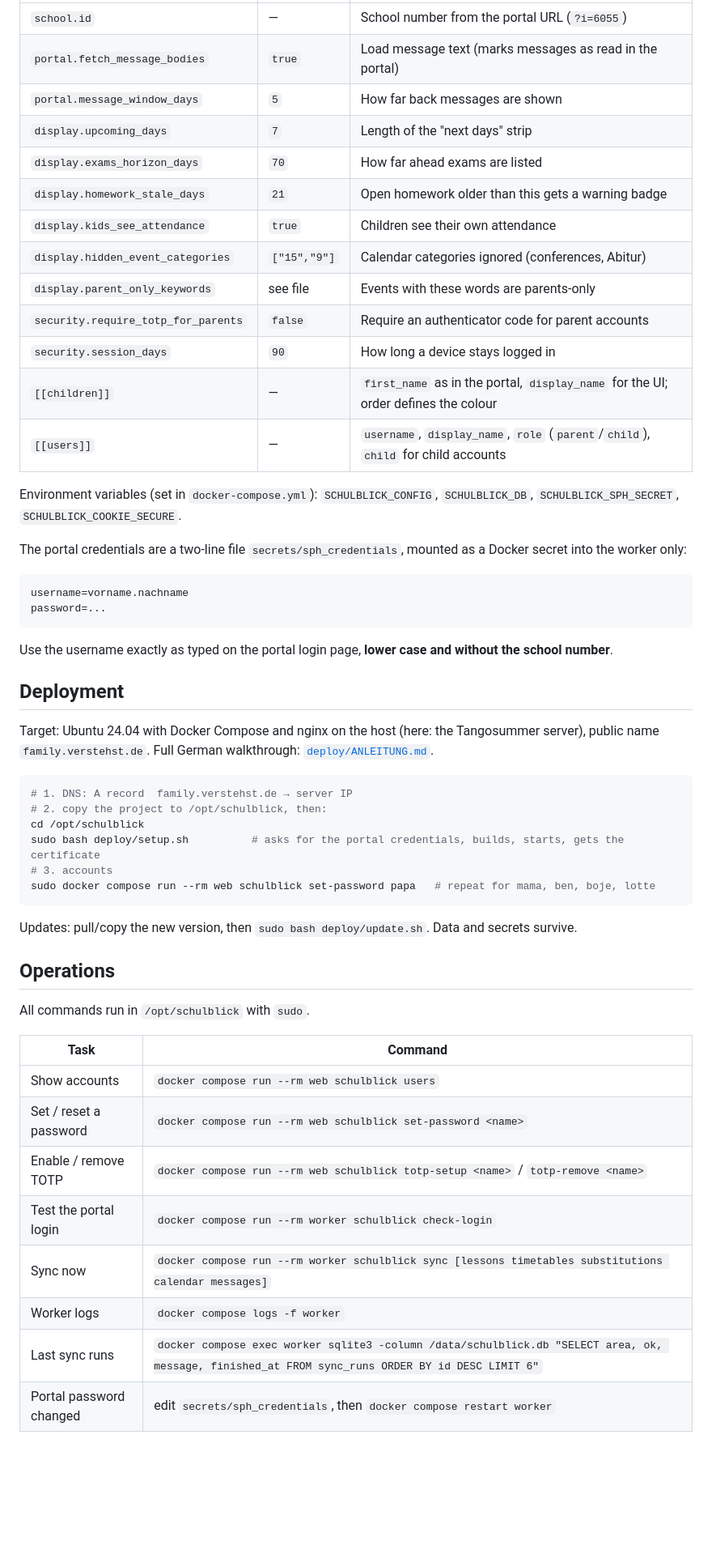
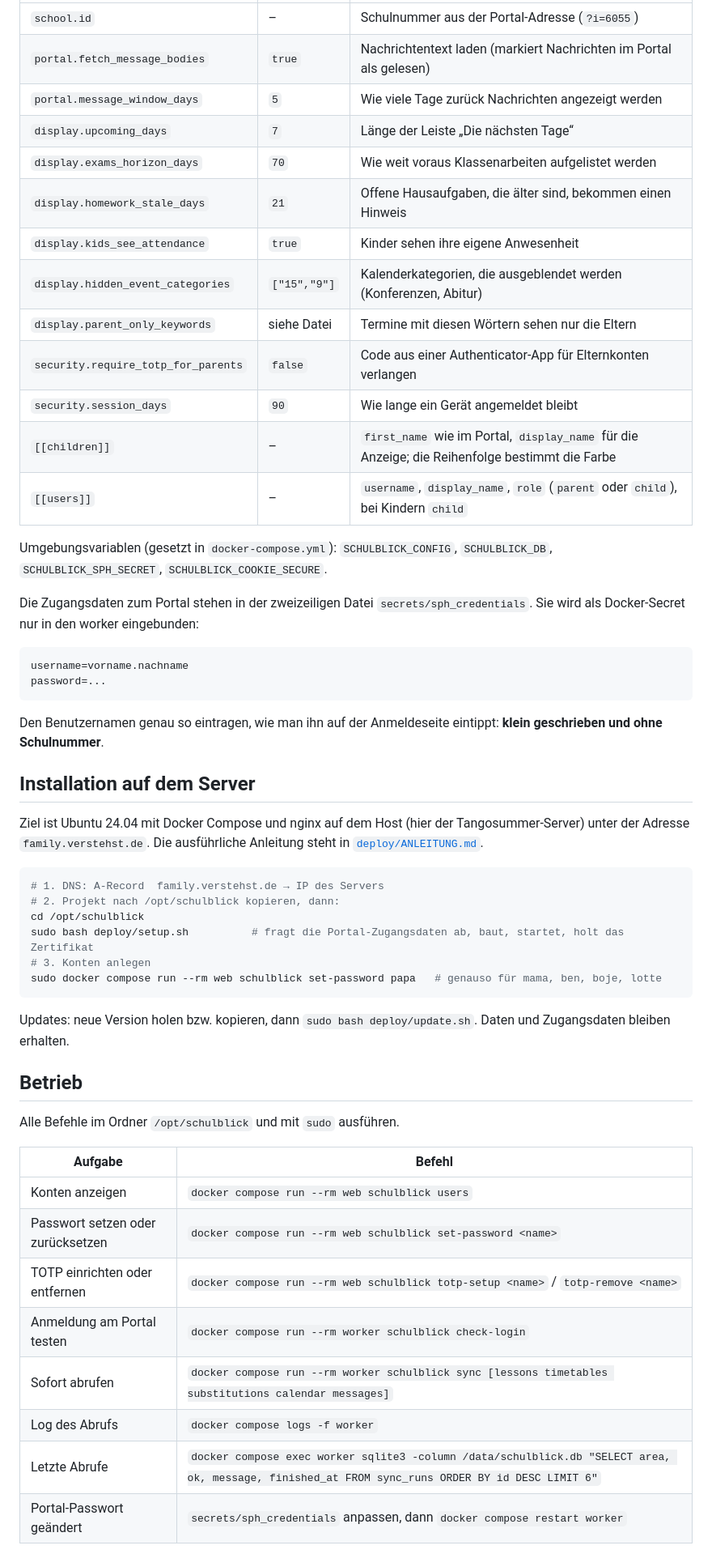
Before and after one commit to 2bAndi/schulportal, a Markdown page: README.md, the part around one of its changes. Shown at 81% size. Drawn GitHub-style; blank space fills up the shorter version.

````diff
--- a/README.md
+++ b/README.md
@@ -136,58 +140,60 @@ Everything family-specific lives in [`config/family.toml`](config/family.toml).
 |---|---|---|
-| `school.id` | — | School number from the portal URL (`?i=6055`) |
-| `portal.fetch_message_bodies` | `true` | Load message text (marks messages as read in the portal) |
-| `portal.message_window_days` | `5` | How far back messages are shown |
-| `display.upcoming_days` | `7` | Length of the "next days" strip |
-| `display.exams_horizon_days` | `70` | How far ahead exams are listed |
-| `display.homework_stale_days` | `21` | Open homework older than this gets a warning badge |
-| `display.kids_see_attendance` | `true` | Children see their own attendance |
-| `display.hidden_event_categories` | `["15","9"]` | Calendar categories ignored (conferences, Abitur) |
-| `display.parent_only_keywords` | see file | Events with these words are parents-only |
-| `security.require_totp_for_parents` | `false` | Require an authenticator code for parent accounts |
-| `security.session_days` | `90` | How long a device stays logged in |
-| `[[children]]` | — | `first_name` as in the portal, `display_name` for the UI; order defines the colour |
-| `[[users]]` | — | `username`, `display_name`, `role` (`parent`/`child`), `child` for child accounts |
+| `school.id` | – | Schulnummer aus der Portal-Adresse (`?i=6055`) |
+| `portal.fetch_message_bodies` | `true` | Nachrichtentext laden (markiert Nachrichten im Portal als gelesen) |
+| `portal.message_window_days` | `5` | Wie viele Tage zurück Nachrichten angezeigt werden |
+| `display.upcoming_days` | `7` | Länge der Leiste „Die nächsten Tage“ |
+| `display.exams_horizon_days` | `70` | Wie weit voraus Klassenarbeiten aufgelistet werden |
+| `display.homework_stale_days` | `21` | Offene Hausaufgaben, die älter sind, bekommen einen Hinweis |
+| `display.kids_see_attendance` | `true` | Kinder sehen ihre eigene Anwesenheit |
+| `display.hidden_event_categories` | `["15","9"]` | Kalenderkategorien, die ausgeblendet werden (Konferenzen, Abitur) |
+| `display.parent_only_keywords` | siehe Datei | Termine mit diesen Wörtern sehen nur die Eltern |
+| `security.require_totp_for_parents` | `false` | Code aus einer Authenticator-App für Elternkonten verlangen |
+| `security.session_days` | `90` | Wie lange ein Gerät angemeldet bleibt |
+| `[[children]]` | – | `first_name` wie im Portal, `display_name` für die Anzeige; die Reihenfolge bestimmt die Farbe |
+| `[[users]]` | – | `username`, `display_name`, `role` (`parent` oder `child`), bei Kindern `child` |
 
-Environment variables (set in `docker-compose.yml`): `SCHULBLICK_CONFIG`, `SCHULBLICK_DB`, `SCHULBLICK_SPH_SECRET`,
+Umgebungsvariablen (gesetzt in `docker-compose.yml`): `SCHULBLICK_CONFIG`, `SCHULBLICK_DB`, `SCHULBLICK_SPH_SECRET`,
 `SCHULBLICK_COOKIE_SECURE`.
 
-The portal credentials are a two-line file `secrets/sph_credentials`, mounted as a Docker secret into the worker only:
+Die Zugangsdaten zum Portal stehen in der zweizeiligen Datei `secrets/sph_credentials`. Sie wird als Docker-Secret
+nur in den worker eingebunden:
 
 ```
 username=vorname.nachname
 password=...
 ```
 
-Use the username exactly as typed on the portal login page, **lower case and without the school number**.
+Den Benutzernamen genau so eintragen, wie man ihn auf der Anmeldeseite eintippt: **klein geschrieben und ohne
+Schulnummer**.
 
-## Deployment
+## Installation auf dem Server
 
-Target: Ubuntu 24.04 with Docker Compose and nginx on the host (here: the Tangosummer server), public name
-`family.verstehst.de`. Full German walkthrough: [`deploy/ANLEITUNG.md`](deploy/ANLEITUNG.md).
+Ziel ist Ubuntu 24.04 mit Docker Compose und nginx auf dem Host (hier der Tangosummer-Server) unter der Adresse
+`family.verstehst.de`. Die ausführliche Anleitung steht in [`deploy/ANLEITUNG.md`](deploy/ANLEITUNG.md).
 
 ```bash
-# 1. DNS: A record  family.verstehst.de → server IP
-# 2. copy the project to /opt/schulblick, then:
+# 1. DNS: A-Record  family.verstehst.de → IP des Servers
+# 2. Projekt nach /opt/schulblick kopieren, dann:
 cd /opt/schulblick
-sudo bash deploy/setup.sh          # asks for the portal credentials, builds, starts, gets the certificate
-# 3. accounts
-sudo docker compose run --rm web schulblick set-password papa   # repeat for mama, ben, boje, lotte
+sudo bash deploy/setup.sh          # fragt die Portal-Zugangsdaten ab, baut, startet, holt das Zertifikat
+# 3. Konten anlegen
+sudo docker compose run --rm web schulblick set-password papa   # genauso für mama, ben, boje, lotte
 ```
 
-Updates: pull/copy the new version, then `sudo bash deploy/update.sh`. Data and secrets survive.
+Updates: neue Version holen bzw. kopieren, dann `sudo bash deploy/update.sh`. Daten und Zugangsdaten bleiben erhalten.
 
-## Operations
+## Betrieb
 
-All commands run in `/opt/schulblick` with `sudo`.
+Alle Befehle im Ordner `/opt/schulblick` und mit `sudo` ausführen.
 
-| Task | Command |
+| Aufgabe | Befehl |
 |---|---|
-| Show accounts | `docker compose run --rm web schulblick users` |
-| Set / reset a password | `docker compose run --rm web schulblick set-password <name>` |
-| Enable / remove TOTP | `docker compose run --rm web schulblick totp-setup <name>` / `totp-remove <name>` |
-| Test the portal login | `docker compose run --rm worker schulblick check-login` |
-| Sync now | `docker compose run --rm worker schulblick sync [lessons timetables substitutions calendar messages]` |
-| Worker logs | `docker compose logs -f worker` |
-| Last sync runs | `docker compose exec worker sqlite3 -column /data/schulblick.db "SELECT area, ok, message, finished_at FROM sync_runs ORDER BY id DESC LIMIT 6"` |
-| Portal password changed | edit `secrets/sph_credentials`, then `docker compose restart worker` |
+| Konten anzeigen | `docker compose run --rm web schulblick users` |
+| Passwort setzen oder zurücksetzen | `docker compose run --rm web schulblick set-password <name>` |
+| TOTP einrichten oder entfernen | `docker compose run --rm web schulblick totp-setup <name>` / `totp-remove <name>` |
+| Anmeldung am Portal testen | `docker compose run --rm worker schulblick check-login` |
+| Sofort abrufen | `docker compose run --rm worker schulblick sync [lessons timetables substitutions calendar messages]` |
+| Log des Abrufs | `docker compose logs -f worker` |
+| Letzte Abrufe | `docker compose exec worker sqlite3 -column /data/schulblick.db "SELECT area, ok, message, finished_at FROM sync_runs ORDER BY id DESC LIMIT 6"` |
+| Portal-Passwort geändert | `secrets/sph_credentials` anpassen, dann `docker compose restart worker` |
 
````
Also changed, not shown: other parts of README.md (+139 -131 lines).
